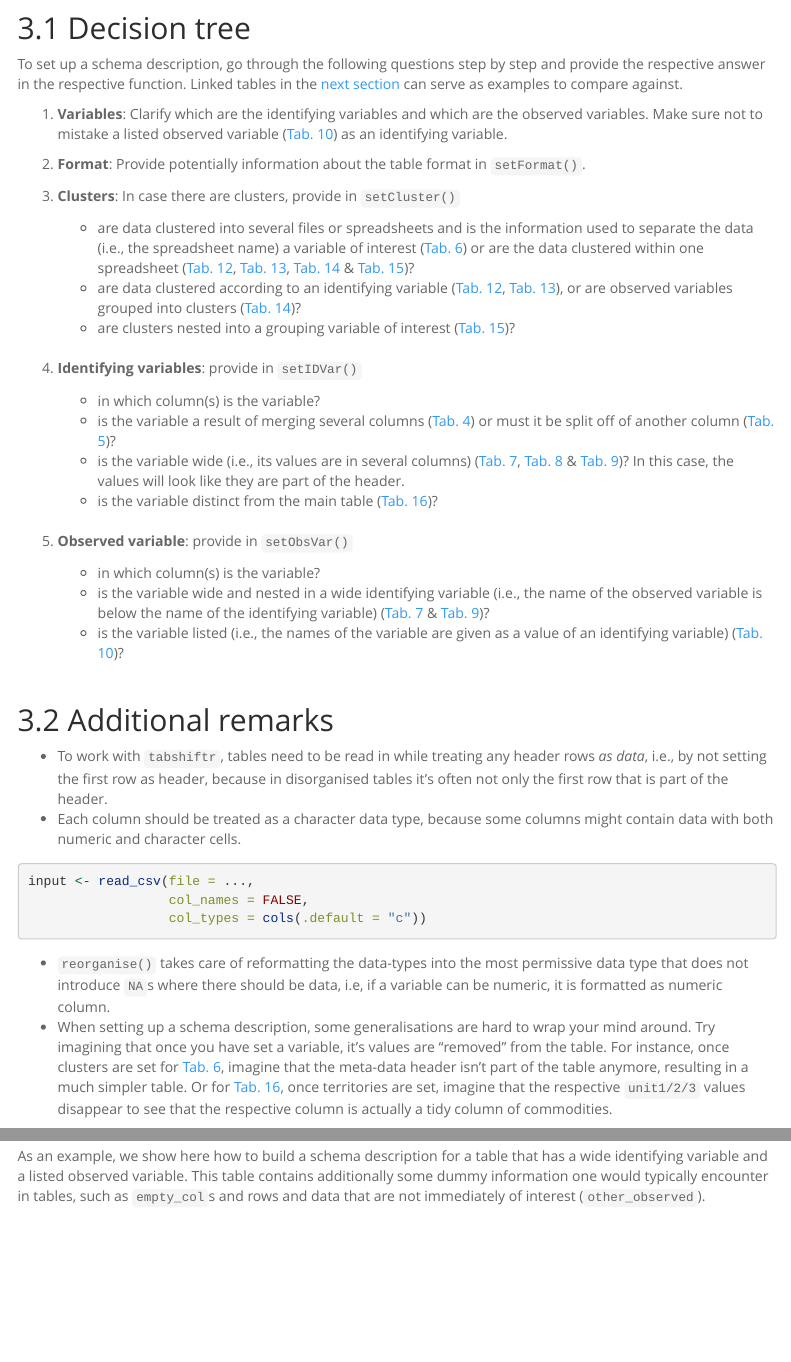
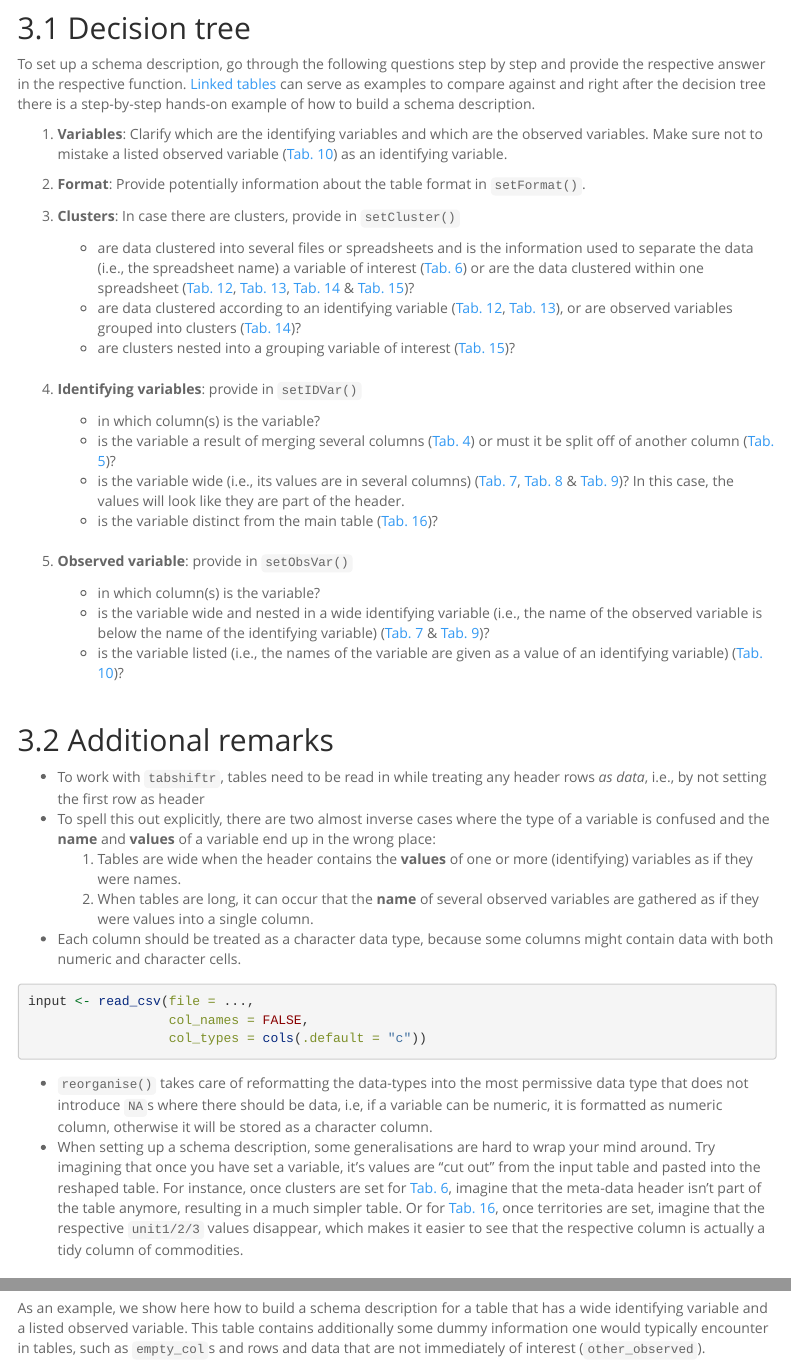
Before and after one commit to luckinet/tabshiftr, an R Markdown document (vignettes/tabshiftr.Rmd): the page in a window 1100 px wide, from 1600 px down, and a second part further down, joined at a grey line. Rendered offline with R 4.5, knitr and Pandoc, with nearby package versions; some code elsewhere in the file could not run offline; menus at the side of the page are left out; common packages that the code uses without loading them are loaded.

Commit message:
improve documentation slightly

````diff
--- a/vignettes/tabshiftr.Rmd
+++ b/vignettes/tabshiftr.Rmd
@@ -105,7 +105,7 @@ Table: <a name="tabExample2"></a>Table 2: An example of a table with several clu
 ## Decision tree
 
 To set up a schema description, go through the following questions step by step and provide the respective answer in the respective function.
-Linked tables in the [next section](#tablesTypes) can serve as examples to compare against.
+[Linked tables](#tablesTypes) can serve as examples to compare against and right after the decision tree there is a step-by-step hands-on example of how to build a schema description.
 
 1. **Variables**: Clarify which are the identifying variables and which are the observed variables. Make sure not to mistake a listed observed variable ([Tab. 10](#long)) as an identifying variable.
 
@@ -136,7 +136,10 @@ Linked tables in the [next section](#tablesTypes) can serve as examples to compa
 
 ## Additional remarks
 
-- To work with `tabshiftr`, tables need to be read in while treating any header rows *as data*, i.e., by not setting the first row as header, because in disorganised tables it's often not only the first row that is part of the header.
+- To work with `tabshiftr`, tables need to be read in while treating any header rows *as data*, i.e., by not setting the first row as header
+- To spell this out explicitly, there are two almost inverse cases where the type of a variable is confused and the **name** and **values** of a variable end up in the wrong place:
+    1. Tables are wide when the header contains the **values** of one or more (identifying) variables as if they were names.
+    2. When tables are long, it can occur that the **name** of several observed variables are gathered as if they were values into a single column.
 - Each column should be treated as a character data type, because some columns might contain data with both numeric and character cells.
 
 ```{r, eval=F}
@@ -145,8 +148,8 @@ input <- read_csv(file = ...,
                   col_types = cols(.default = "c"))
 ```
 
-- `reorganise()` takes care of reformatting the data-types into the most permissive data type that does not introduce `NA`s where there should be data, i.e, if a variable can be numeric, it is formatted as numeric column.
-- When setting up a schema description, some generalisations are hard to wrap your mind around. Try imagining that once you have set a variable, it's values are "removed" from the table. For instance, once clusters are set for [Tab. 6](#implicitVar), imagine that the meta-data header isn't part of the table anymore, resulting in a much simpler table. Or for [Tab. 16](#distVar), once territories are set, imagine that the respective `unit1/2/3` values disappear to see that the respective column is actually a tidy column of commodities.
+- `reorganise()` takes care of reformatting the data-types into the most permissive data type that does not introduce `NA`s where there should be data, i.e, if a variable can be numeric, it is formatted as numeric column, otherwise it will be stored as a character column.
+- When setting up a schema description, some generalisations are hard to wrap your mind around. Try imagining that once you have set a variable, it's values are "cut out" from the input table and pasted into the reshaped table. For instance, once clusters are set for [Tab. 6](#implicitVar), imagine that the meta-data header isn't part of the table anymore, resulting in a much simpler table. Or for [Tab. 16](#distVar), once territories are set, imagine that the respective `unit1/2/3` values disappear, which makes it easier to see that the respective column is actually a tidy column of commodities.
 
 ## An example
 
````
Also changed, not shown: README.Rmd (+1 -1 lines), README.md.
